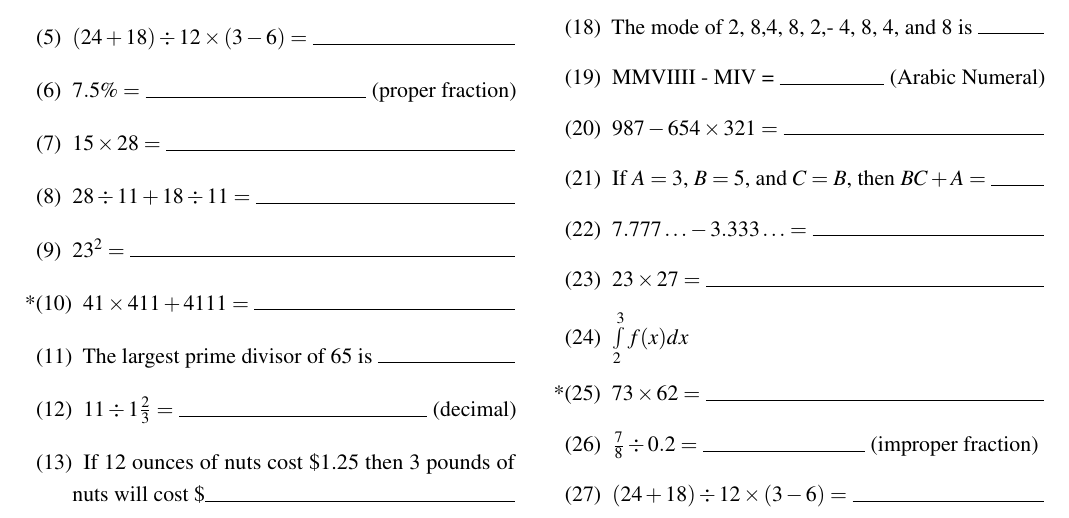
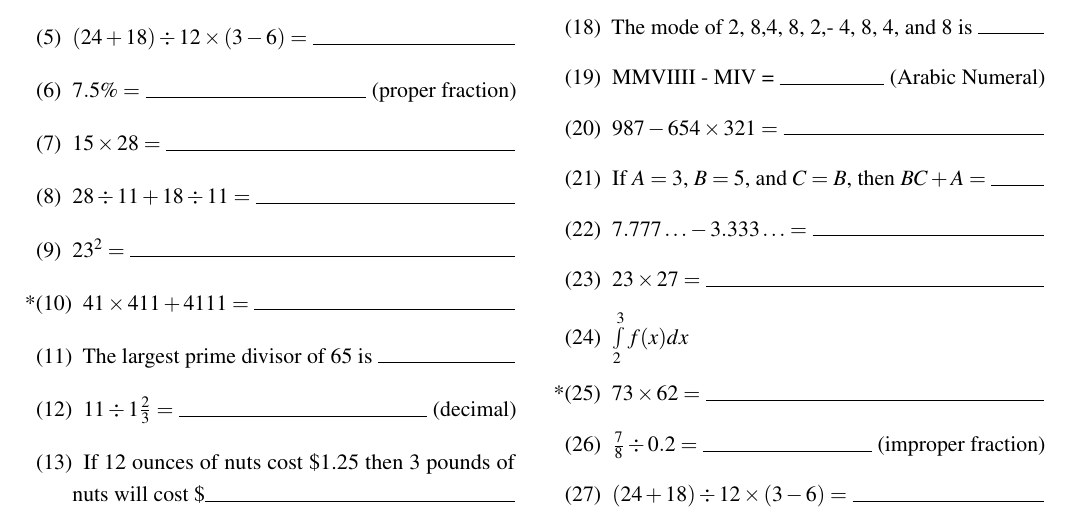
Before and after one commit to ggarza/number_sense, a LaTeX document (main.tex, which reads numbersense.cls): part of page 1 of 2, cut so that both start at the same text. Compiled offline with pdfLaTeX.

Commit message:
Remove extra space from \@qwith
This was leaving an extra space in the pdf at the end of the answer line in questions.  Also, add an answer to a question
in main.tex.  This question is the kind that would be
affected by the extra space.

```diff
--- a/numbersense.cls
+++ b/numbersense.cls
@@ -135,8 +135,8 @@ problems require exact answers.
 
     \def\q{\@ifnextchar[{\@qwith}{\@qwithout}}
     \def\question{\@ifnextchar[{\@qwith}{\@qwithout}}
-    \def\@qwith[#1]#2\par{\item #1 \par }
-    \def\@qwithout#1\par{\item }
+    \def\@qwith[#1]#2\par{\item #1\par}
+    \def\@qwithout#1\par{\item \rule{0pt}{1pt}}
 
     \def\aq{\@ifnextchar[{\@aqwith}{\@aqwithout}}
     \def\aquestion{\@ifnextchar[{\@aqwith}{\@aqwithout}}
```
Also changed, not shown: main.tex (+1 -1 lines), numbersense.cls (2 more changed lines).
